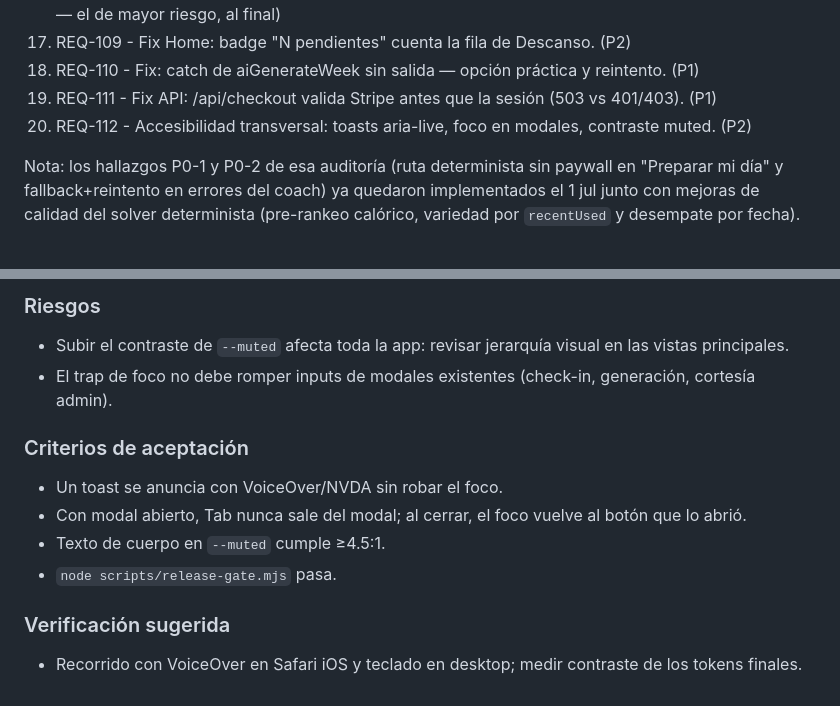
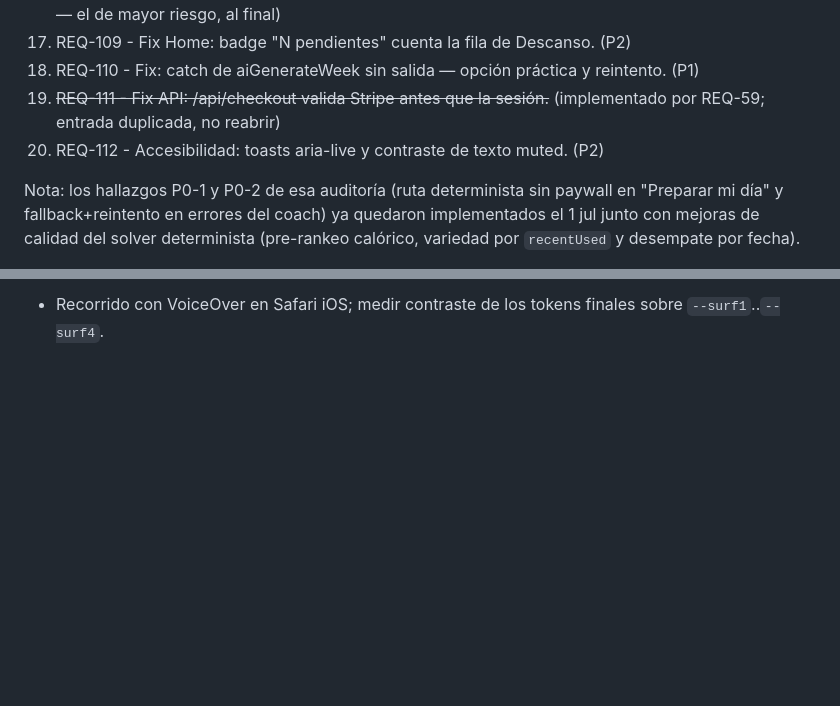
Before and after one commit to jlazoirus/Fitbud, a Markdown page: REQUIREMENTS.md, 2 parts joined by grey strips. Drawn GitHub-style; blank space fills up the shorter version.

```diff
--- a/REQUIREMENTS.md
+++ b/REQUIREMENTS.md
@@ -75,8 +75,8 @@ Serie UX de la auditoría del 1 jul 2026 (`estrategia/08-Analisis-UI-Exhaustivo-
 16. REQ-108 - Perfil: guardado por sección con aviso de cambios sin guardar. (P1, depende de REQ-105 — el de mayor riesgo, al final)
 17. REQ-109 - Fix Home: badge "N pendientes" cuenta la fila de Descanso. (P2)
 18. REQ-110 - Fix: catch de aiGenerateWeek sin salida — opción práctica y reintento. (P1)
-19. REQ-111 - Fix API: /api/checkout valida Stripe antes que la sesión (503 vs 401/403). (P1)
-20. REQ-112 - Accesibilidad transversal: toasts aria-live, foco en modales, contraste muted. (P2)
+19. ~~REQ-111 - Fix API: /api/checkout valida Stripe antes que la sesión.~~ (implementado por REQ-59; entrada duplicada, no reabrir)
+20. REQ-112 - Accesibilidad: toasts aria-live y contraste de texto muted. (P2)
 
 Nota: los hallazgos P0-1 y P0-2 de esa auditoría (ruta determinista sin paywall en "Preparar mi día" y fallback+reintento en errores del coach) ya quedaron implementados el 1 jul junto con mejoras de calidad del solver determinista (pre-rankeo calórico, variedad por `recentUsed` y desempate por fecha).
 
@@ -2088,15 +2065 @@ Avisos, modales y textos secundarios usables con lector de pantalla y legibles c
-### Riesgos
-
-- Subir el contraste de `--muted` afecta toda la app: revisar jerarquía visual en las vistas principales.
-- El trap de foco no debe romper inputs de modales existentes (check-in, generación, cortesía admin).
-
-### Criterios de aceptación
-
-- Un toast se anuncia con VoiceOver/NVDA sin robar el foco.
-- Con modal abierto, Tab nunca sale del modal; al cerrar, el foco vuelve al botón que lo abrió.
-- Texto de cuerpo en `--muted` cumple ≥4.5:1.
-- `node scripts/release-gate.mjs` pasa.
-
-### Verificación sugerida
-
-- Recorrido con VoiceOver en Safari iOS y teclado en desktop; medir contraste de los tokens finales.
+- Recorrido con VoiceOver en Safari iOS; medir contraste de los tokens finales sobre `--surf1`..`--surf4`.
```
Also changed, not shown: other parts of REQUIREMENTS.md (+20 -43 lines).
